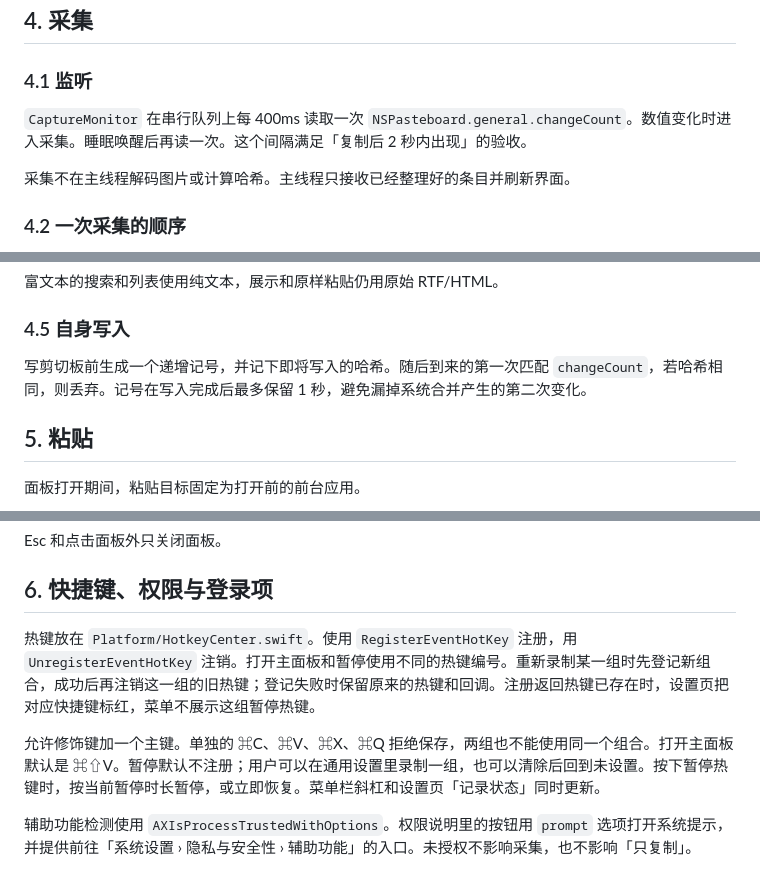
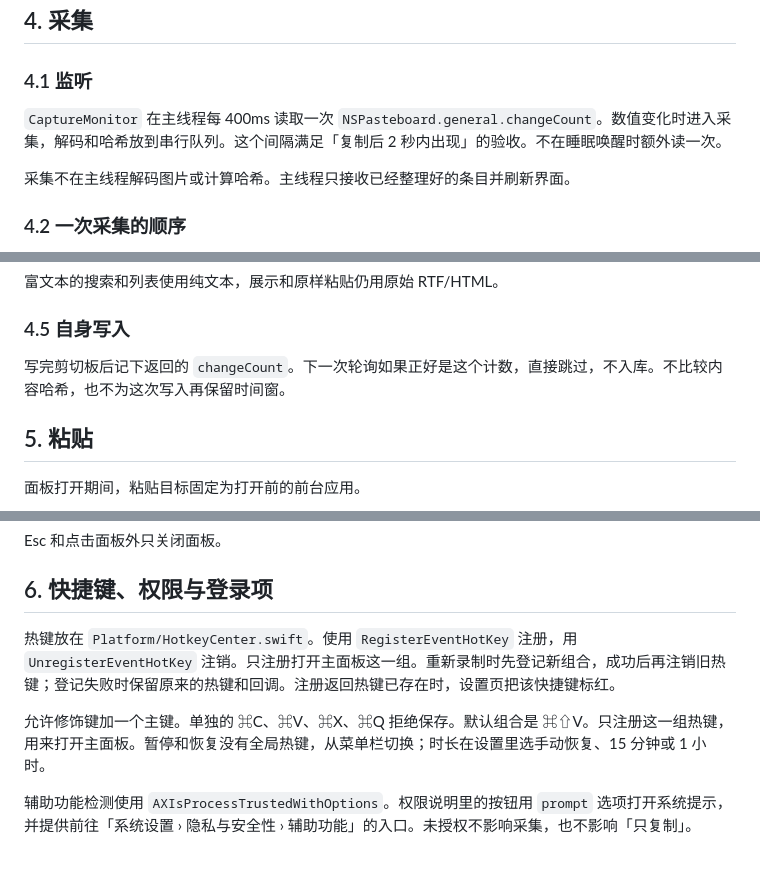
Before and after one commit to toBeKodeBoy/ClipboardAssistant, a Markdown page: docs/technical-design.md, 3 parts joined by grey strips. Drawn GitHub-style.

Commit message:
docs: drop the pause hotkey, wake reread, and hash window (#14)
Pause stays on the menu bar, wake does not reread the clipboard, and a self-write is ignored only for the returned change count.

Co-authored-by: Cursor <cursoragent@cursor.com>

```diff
--- a/docs/technical-design.md
+++ b/docs/technical-design.md
@@ -75,7 +75,7 @@ v1 只做本地历史的采集、搜索、预览和粘贴。片段库、规则
 
 ### 4.1 监听
 
-`CaptureMonitor` 在串行队列上每 400ms 读取一次 `NSPasteboard.general.changeCount`。数值变化时进入采集。睡眠唤醒后再读一次。这个间隔满足「复制后 2 秒内出现」的验收。
+`CaptureMonitor` 在主线程每 400ms 读取一次 `NSPasteboard.general.changeCount`。数值变化时进入采集，解码和哈希放到串行队列。这个间隔满足「复制后 2 秒内出现」的验收。不在睡眠唤醒时额外读一次。
 
 采集不在主线程解码图片或计算哈希。主线程只接收已经整理好的条目并刷新界面。
 
@@ -123,7 +123,7 @@ v1 只做本地历史的采集、搜索、预览和粘贴。片段库、规则
 
 ### 4.5 自身写入
 
-写剪切板前生成一个递增记号，并记下即将写入的哈希。随后到来的第一次匹配 `changeCount`，若哈希相同，则丢弃。记号在写入完成后最多保留 1 秒，避免漏掉系统合并产生的第二次变化。
+写完剪切板后记下返回的 `changeCount`。下一次轮询如果正好是这个计数，直接跳过，不入库。不比较内容哈希，也不为这次写入再保留时间窗。
 
 ## 5. 粘贴
 
@@ -151,9 +151,9 @@ Esc 和点击面板外只关闭面板。
 
 ## 6. 快捷键、权限与登录项
 
-热键放在 `Platform/HotkeyCenter.swift`。使用 `RegisterEventHotKey` 注册，用 `UnregisterEventHotKey` 注销。打开主面板和暂停使用不同的热键编号。重新录制某一组时先登记新组合，成功后再注销这一组的旧热键；登记失败时保留原来的热键和回调。注册返回热键已存在时，设置页把对应快捷键标红，菜单不展示这组暂停热键。
+热键放在 `Platform/HotkeyCenter.swift`。使用 `RegisterEventHotKey` 注册，用 `UnregisterEventHotKey` 注销。只注册打开主面板这一组。重新录制时先登记新组合，成功后再注销旧热键；登记失败时保留原来的热键和回调。注册返回热键已存在时，设置页把该快捷键标红。
 
-允许修饰键加一个主键。单独的 ⌘C、⌘V、⌘X、⌘Q 拒绝保存，两组也不能使用同一个组合。打开主面板默认是 ⌘⇧V。暂停默认不注册；用户可以在通用设置里录制一组，也可以清除后回到未设置。按下暂停热键时，按当前暂停时长暂停，或立即恢复。菜单栏斜杠和设置页「记录状态」同时更新。
+允许修饰键加一个主键。单独的 ⌘C、⌘V、⌘X、⌘Q 拒绝保存。默认组合是 ⌘⇧V。只注册这一组热键，用来打开主面板。暂停和恢复没有全局热键，从菜单栏切换；时长在设置里选手动恢复、15 分钟或 1 小时。
 
 辅助功能检测使用 `AXIsProcessTrustedWithOptions`。权限说明里的按钮用 `prompt` 选项打开系统提示，并提供前往「系统设置 › 隐私与安全性 › 辅助功能」的入口。未授权不影响采集，也不影响「只复制」。
 
```
Also changed, not shown: docs/requirements.md (+2 -2 lines).
